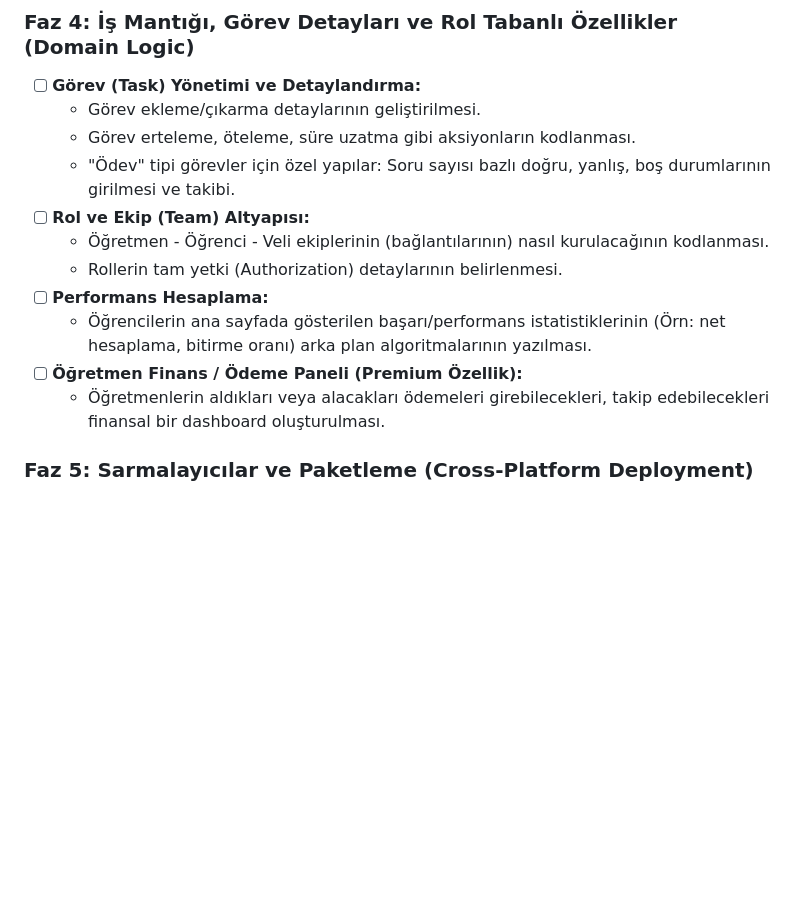
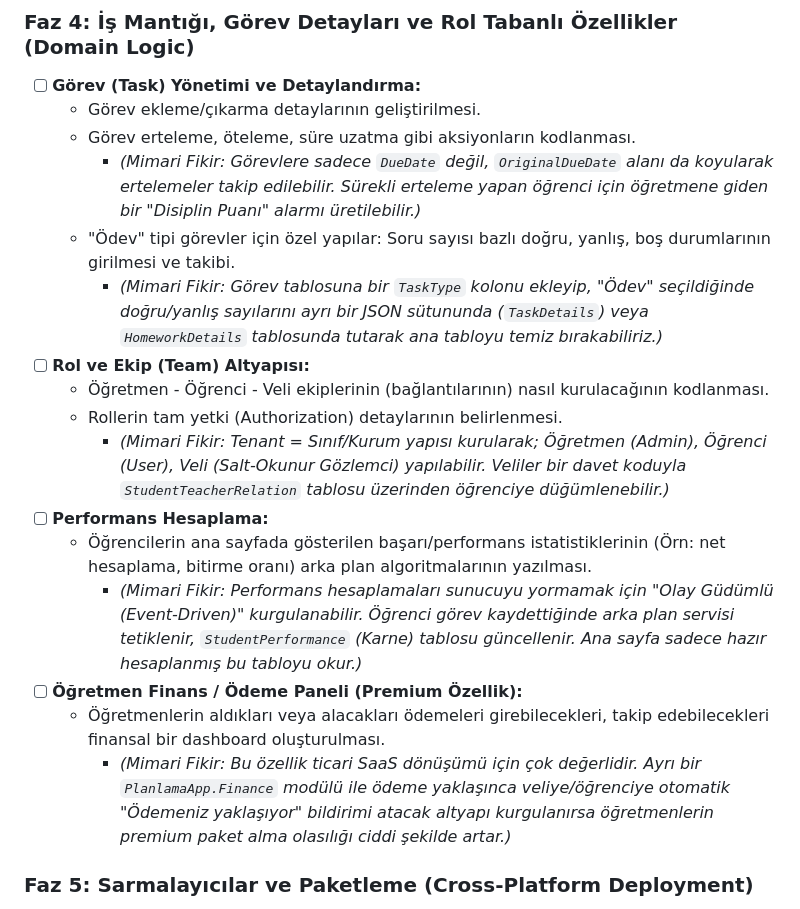
Before and after one commit to canoser/tasklist, a Markdown page: WebApp/3_Ilerleme_ve_Yol_Haritasi.md, the part around the change. GitHub-like rendering; blank space fills up the shorter version.

Commit message:
docs: Yol haritası maddelerine mimari fikir notları eklendi

```diff
--- a/WebApp/3_Ilerleme_ve_Yol_Haritasi.md
+++ b/WebApp/3_Ilerleme_ve_Yol_Haritasi.md
@@ -163,14 +163,19 @@ Bu dosya, projenin başından itibaren tamamlanan adımları ve gelecekte yapıl
 - [ ] **Görev (Task) Yönetimi ve Detaylandırma:**
   - Görev ekleme/çıkarma detaylarının geliştirilmesi.
   - Görev erteleme, öteleme, süre uzatma gibi aksiyonların kodlanması.
+    - *(Mimari Fikir: Görevlere sadece `DueDate` değil, `OriginalDueDate` alanı da koyularak ertelemeler takip edilebilir. Sürekli erteleme yapan öğrenci için öğretmene giden bir "Disiplin Puanı" alarmı üretilebilir.)*
   - "Ödev" tipi görevler için özel yapılar: Soru sayısı bazlı doğru, yanlış, boş durumlarının girilmesi ve takibi.
+    - *(Mimari Fikir: Görev tablosuna bir `TaskType` kolonu ekleyip, "Ödev" seçildiğinde doğru/yanlış sayılarını ayrı bir JSON sütununda (`TaskDetails`) veya `HomeworkDetails` tablosunda tutarak ana tabloyu temiz bırakabiliriz.)*
 - [ ] **Rol ve Ekip (Team) Altyapısı:**
   - Öğretmen - Öğrenci - Veli ekiplerinin (bağlantılarının) nasıl kurulacağının kodlanması.
   - Rollerin tam yetki (Authorization) detaylarının belirlenmesi.
+    - *(Mimari Fikir: Tenant = Sınıf/Kurum yapısı kurularak; Öğretmen (Admin), Öğrenci (User), Veli (Salt-Okunur Gözlemci) yapılabilir. Veliler bir davet koduyla `StudentTeacherRelation` tablosu üzerinden öğrenciye düğümlenebilir.)*
 - [ ] **Performans Hesaplama:**
   - Öğrencilerin ana sayfada gösterilen başarı/performans istatistiklerinin (Örn: net hesaplama, bitirme oranı) arka plan algoritmalarının yazılması.
+    - *(Mimari Fikir: Performans hesaplamaları sunucuyu yormamak için "Olay Güdümlü (Event-Driven)" kurgulanabilir. Öğrenci görev kaydettiğinde arka plan servisi tetiklenir, `StudentPerformance` (Karne) tablosu güncellenir. Ana sayfa sadece hazır hesaplanmış bu tabloyu okur.)*
 - [ ] **Öğretmen Finans / Ödeme Paneli (Premium Özellik):**
   - Öğretmenlerin aldıkları veya alacakları ödemeleri girebilecekleri, takip edebilecekleri finansal bir dashboard oluşturulması.
+    - *(Mimari Fikir: Bu özellik ticari SaaS dönüşümü için çok değerlidir. Ayrı bir `PlanlamaApp.Finance` modülü ile ödeme yaklaşınca veliye/öğrenciye otomatik "Ödemeniz yaklaşıyor" bildirimi atacak altyapı kurgulanırsa öğretmenlerin premium paket alma olasılığı ciddi şekilde artar.)*
 
 ### Faz 5: Sarmalayıcılar ve Paketleme (Cross-Platform Deployment)
 - [ ] **Masaüstü (PC) Uygulaması (WPF):** *(Değişiklik: Orijinal plandaki Tauri wrapper iptal edildi).* Sıfırdan .NET 9.0 ve C# ile MVVM mimarisine uygun native Windows uygulaması geliştirilecek.
```
